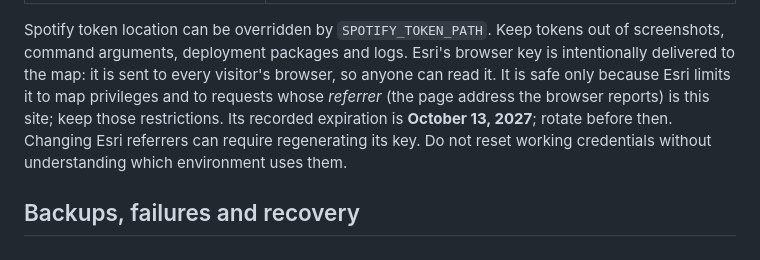
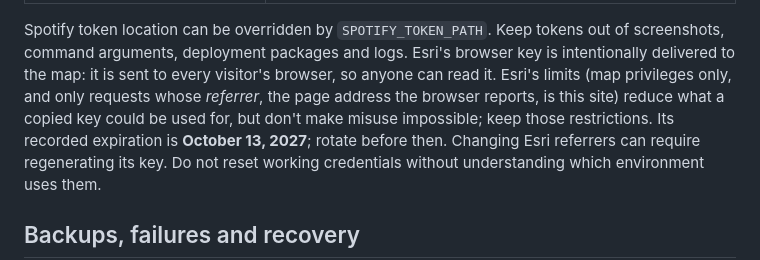
Before and after one commit to riskassure/chi-portfolio, a Markdown page: docs/ADMIN_RUNBOOK.md, the part around the change. Rendered like a GitHub page.

```diff
--- a/docs/ADMIN_RUNBOOK.md
+++ b/docs/ADMIN_RUNBOOK.md
@@ -331,9 +331,9 @@ fails: [How the site's logins and API keys work](administration/API_AUTHENTICATI
 Spotify token location can be overridden by `SPOTIFY_TOKEN_PATH`. Keep tokens out
 of screenshots, command arguments, deployment packages and logs. Esri's browser
 key is intentionally delivered to the map: it is sent to every visitor's browser,
-so anyone can read it. It is safe only because Esri limits it to map privileges and
-to requests whose *referrer* (the page address the browser reports) is this site;
-keep those restrictions. Its recorded expiration is **October 13, 2027**; rotate before then.
+so anyone can read it. Esri's limits (map privileges only, and only requests whose
+*referrer*, the page address the browser reports, is this site) reduce what a copied
+key could be used for, but don't make misuse impossible; keep those restrictions. Its recorded expiration is **October 13, 2027**; rotate before then.
 Changing Esri referrers can require regenerating its key. Do not reset working
 credentials without understanding which environment uses them.
 
```
Also changed, not shown: docs/administration/API_AUTHENTICATION.md (+37 -20 lines), docs/administration/HOW_THE_SITE_WORKS.md (+1 -1 lines).
